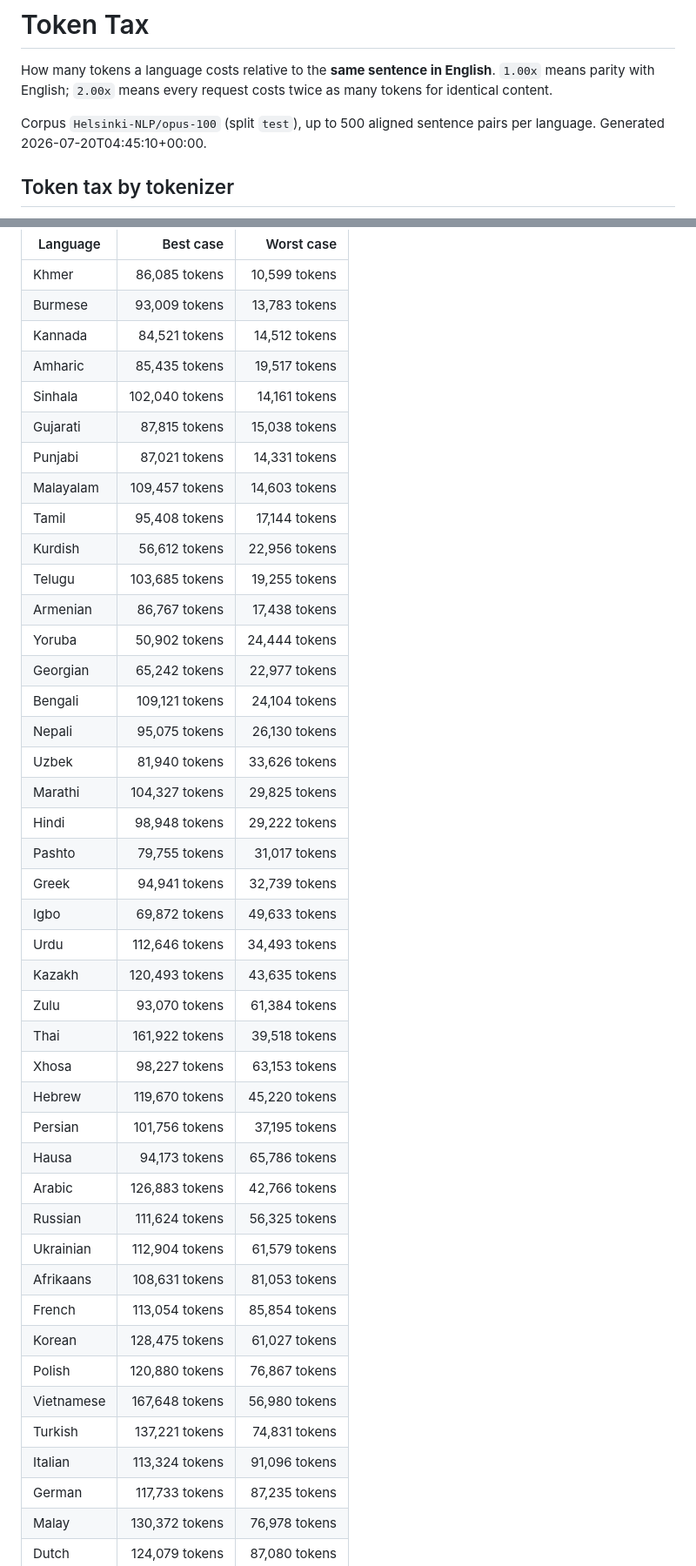
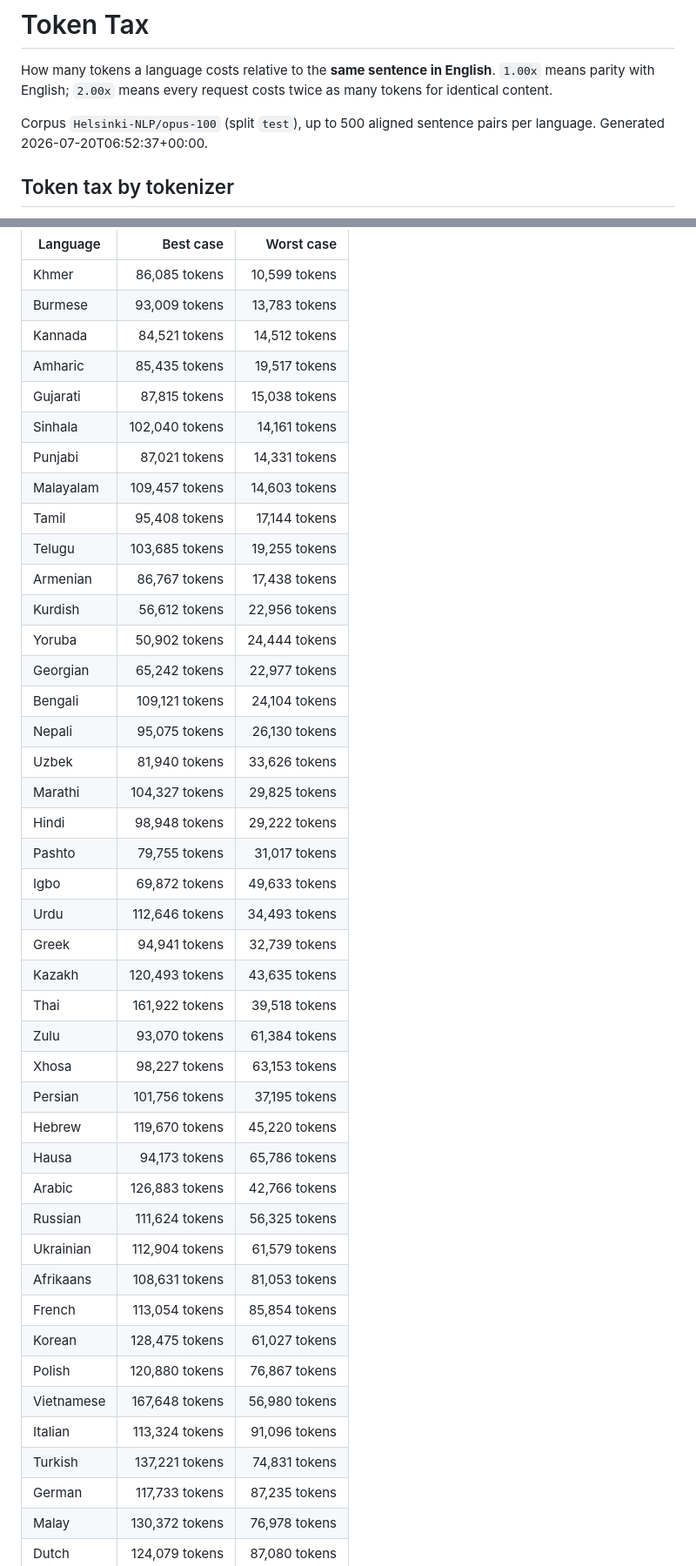
Before and after one commit to tang-vu/tokentax, a Markdown page: results/token-tax.md, 2 parts joined by grey strips. Shown: that part at 87% size. Drawn GitHub-style.

```diff
--- a/results/token-tax.md
+++ b/results/token-tax.md
@@ -2,7 +2,7 @@
 
 How many tokens a language costs relative to the **same sentence in English**. `1.00x` means parity with English; `2.00x` means every request costs twice as many tokens for identical content.
 
-Corpus `Helsinki-NLP/opus-100` (split `test`), up to 500 aligned sentence pairs per language. Generated 2026-07-20T04:45:10+00:00.
+Corpus `Helsinki-NLP/opus-100` (split `test`), up to 500 aligned sentence pairs per language. Generated 2026-07-20T06:52:37+00:00.
 
 ## Token tax by tokenizer
 
@@ -126,14 +126,14 @@ English content that fits in a nominal 128,000-token window, expressed in tokens
 | Burmese | 93,009 tokens | 13,783 tokens |
 | Kannada | 84,521 tokens | 14,512 tokens |
 | Amharic | 85,435 tokens | 19,517 tokens |
+| Gujarati | 87,815 tokens | 15,038 tokens |
 | Sinhala | 102,040 tokens | 14,161 tokens |
-| Gujarati | 87,815 tokens | 15,038 tokens |
 | Punjabi | 87,021 tokens | 14,331 tokens |
 | Malayalam | 109,457 tokens | 14,603 tokens |
 | Tamil | 95,408 tokens | 17,144 tokens |
-| Kurdish | 56,612 tokens | 22,956 tokens |
 | Telugu | 103,685 tokens | 19,255 tokens |
 | Armenian | 86,767 tokens | 17,438 tokens |
+| Kurdish | 56,612 tokens | 22,956 tokens |
 | Yoruba | 50,902 tokens | 24,444 tokens |
 | Georgian | 65,242 tokens | 22,977 tokens |
 | Bengali | 109,121 tokens | 24,104 tokens |
@@ -142,15 +142,15 @@ English content that fits in a nominal 128,000-token window, expressed in tokens
 | Marathi | 104,327 tokens | 29,825 tokens |
 | Hindi | 98,948 tokens | 29,222 tokens |
 | Pashto | 79,755 tokens | 31,017 tokens |
-| Greek | 94,941 tokens | 32,739 tokens |
 | Igbo | 69,872 tokens | 49,633 tokens |
 | Urdu | 112,646 tokens | 34,493 tokens |
+| Greek | 94,941 tokens | 32,739 tokens |
 | Kazakh | 120,493 tokens | 43,635 tokens |
+| Thai | 161,922 tokens | 39,518 tokens |
 | Zulu | 93,070 tokens | 61,384 tokens |
-| Thai | 161,922 tokens | 39,518 tokens |
 | Xhosa | 98,227 tokens | 63,153 tokens |
+| Persian | 101,756 tokens | 37,195 tokens |
 | Hebrew | 119,670 tokens | 45,220 tokens |
-| Persian | 101,756 tokens | 37,195 tokens |
 | Hausa | 94,173 tokens | 65,786 tokens |
 | Arabic | 126,883 tokens | 42,766 tokens |
 | Russian | 111,624 tokens | 56,325 tokens |
@@ -160,8 +160,8 @@ English content that fits in a nominal 128,000-token window, expressed in tokens
 | Korean | 128,475 tokens | 61,027 tokens |
 | Polish | 120,880 tokens | 76,867 tokens |
 | Vietnamese | 167,648 tokens | 56,980 tokens |
+| Italian | 113,324 tokens | 91,096 tokens |
 | Turkish | 137,221 tokens | 74,831 tokens |
-| Italian | 113,324 tokens | 91,096 tokens |
 | German | 117,733 tokens | 87,235 tokens |
 | Malay | 130,372 tokens | 76,978 tokens |
 | Dutch | 124,079 tokens | 87,080 tokens |
```
Also changed, not shown: other parts of results/token-tax.md (+56 -56 lines), README.md (+12 -2 lines), docs/methodology-and-limitations.md (+24 -12 lines), docs/token-tax-heatmap.png, 4 other files.
